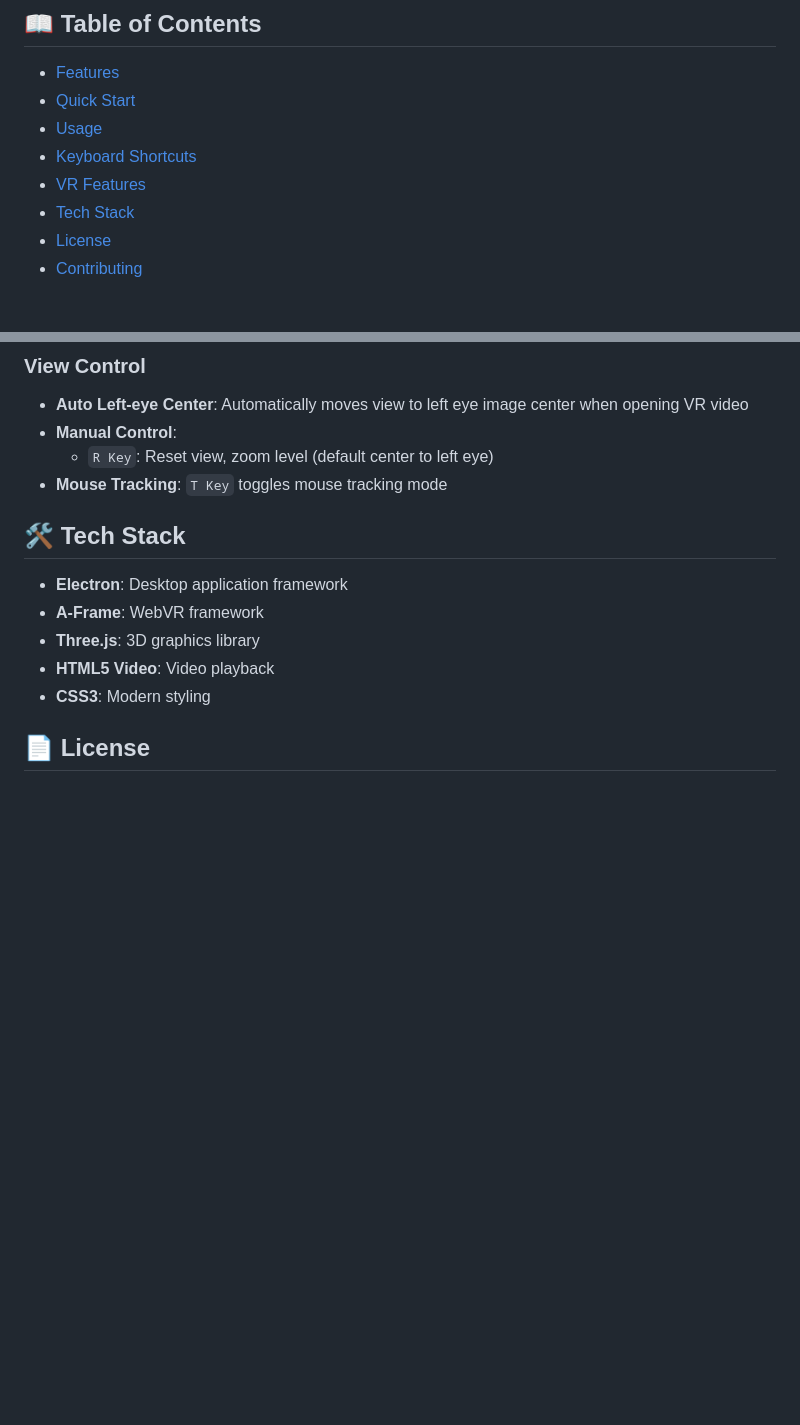
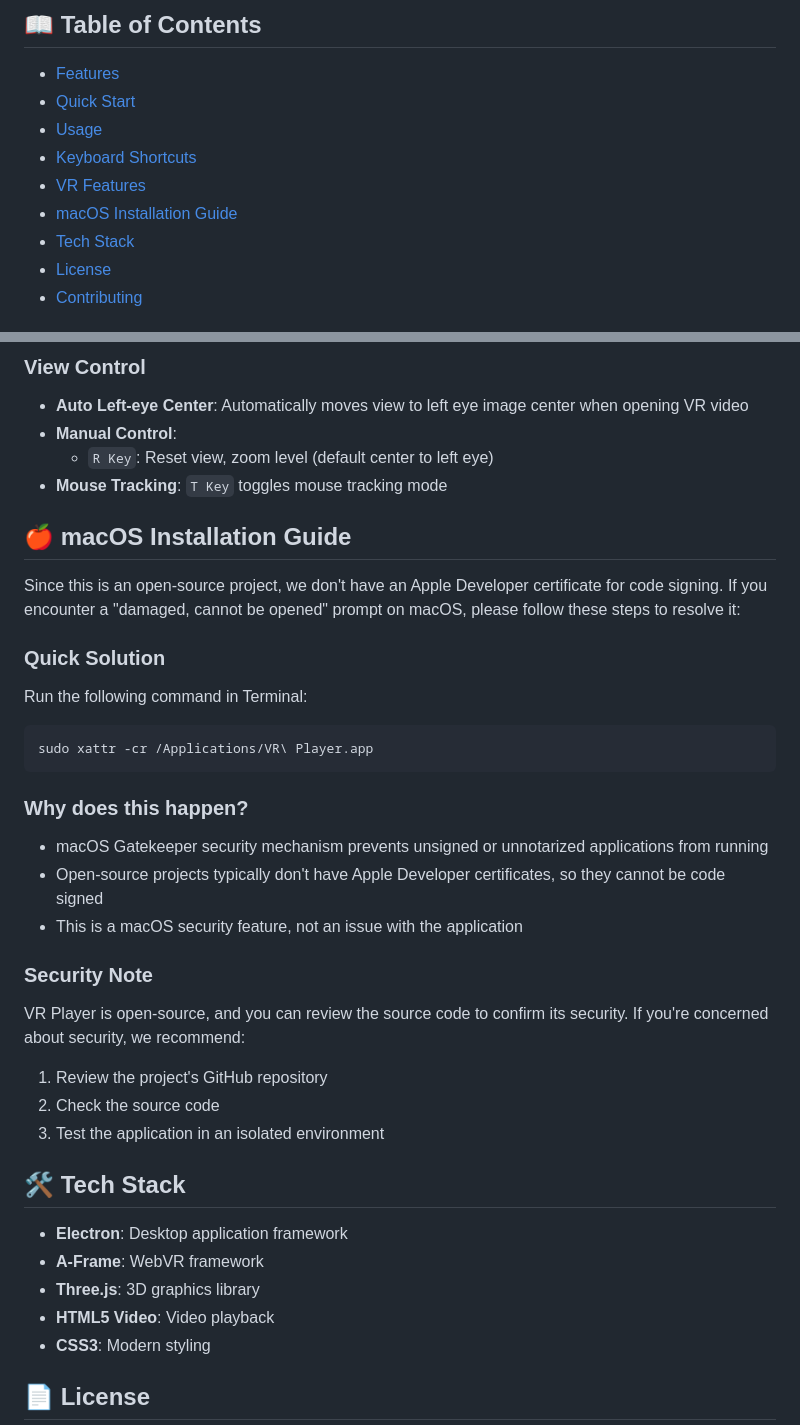
Before and after one commit to Lqlsoftware/VRPlayer, a Markdown page: README_EN.md, 2 parts joined by grey strips. Rendered like a GitHub page; blank space fills up the shorter version.

Commit message:
doc: add solution in readme for macOS users meet with 'damaged' app

````diff
--- a/README_EN.md
+++ b/README_EN.md
@@ -24,6 +24,7 @@
 - [Usage](#usage)
 - [Keyboard Shortcuts](#keyboard-shortcuts)
 - [VR Features](#vr-features)
+- [macOS Installation Guide](#macos-installation-guide)
 - [Tech Stack](#tech-stack)
 - [License](#license)
 - [Contributing](#contributing)
@@ -189,6 +190,32 @@ For optimal VR video viewing experience on regular displays, the player defaults
   - `R Key`: Reset view, zoom level (default center to left eye)
 - **Mouse Tracking**: `T Key` toggles mouse tracking mode
 
+## 🍎 macOS Installation Guide
+
+Since this is an open-source project, we don't have an Apple Developer certificate for code signing. If you encounter a "damaged, cannot be opened" prompt on macOS, please follow these steps to resolve it:
+
+### Quick Solution
+
+Run the following command in Terminal:
+
+```bash
+sudo xattr -cr /Applications/VR\ Player.app
+```
+
+### Why does this happen?
+
+- macOS Gatekeeper security mechanism prevents unsigned or unnotarized applications from running
+- Open-source projects typically don't have Apple Developer certificates, so they cannot be code signed
+- This is a macOS security feature, not an issue with the application
+
+### Security Note
+
+VR Player is open-source, and you can review the source code to confirm its security. If you're concerned about security, we recommend:
+
+1. Review the project's GitHub repository
+2. Check the source code
+3. Test the application in an isolated environment
+
 ## 🛠️ Tech Stack
 
 - **Electron**: Desktop application framework
````
Also changed, not shown: README.md (+27 -0 lines).
